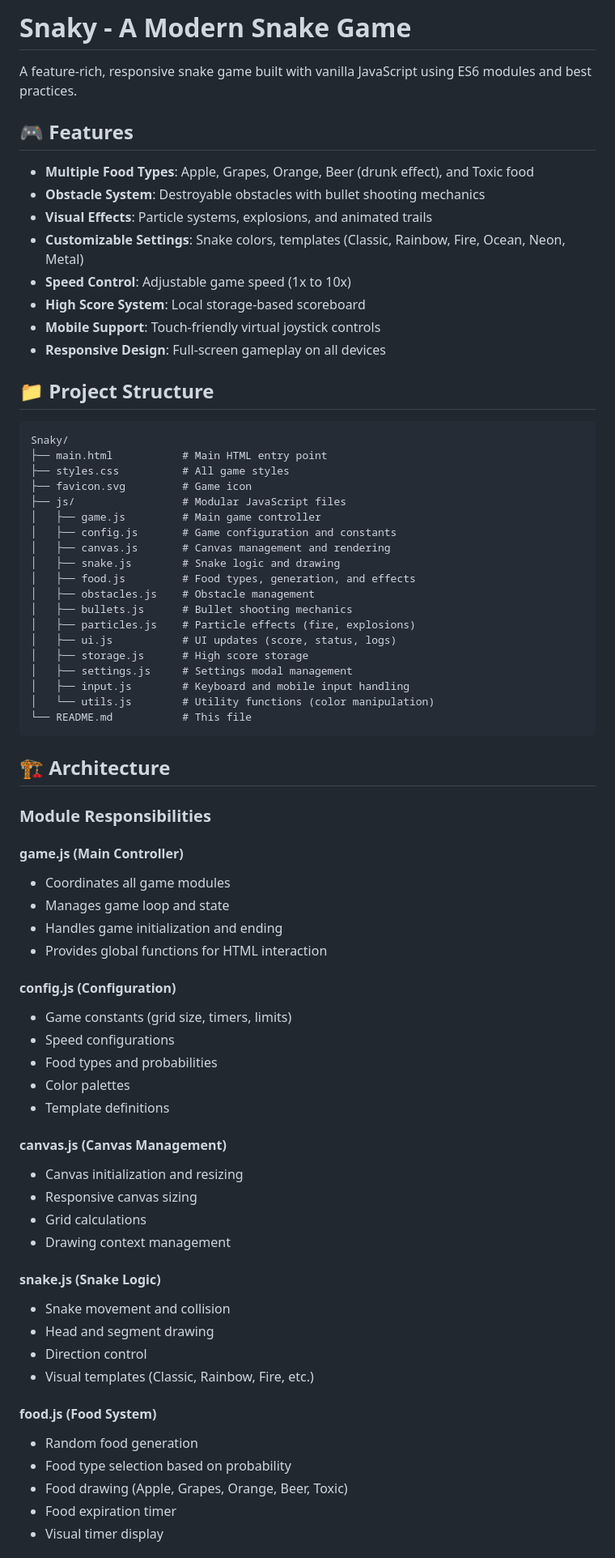
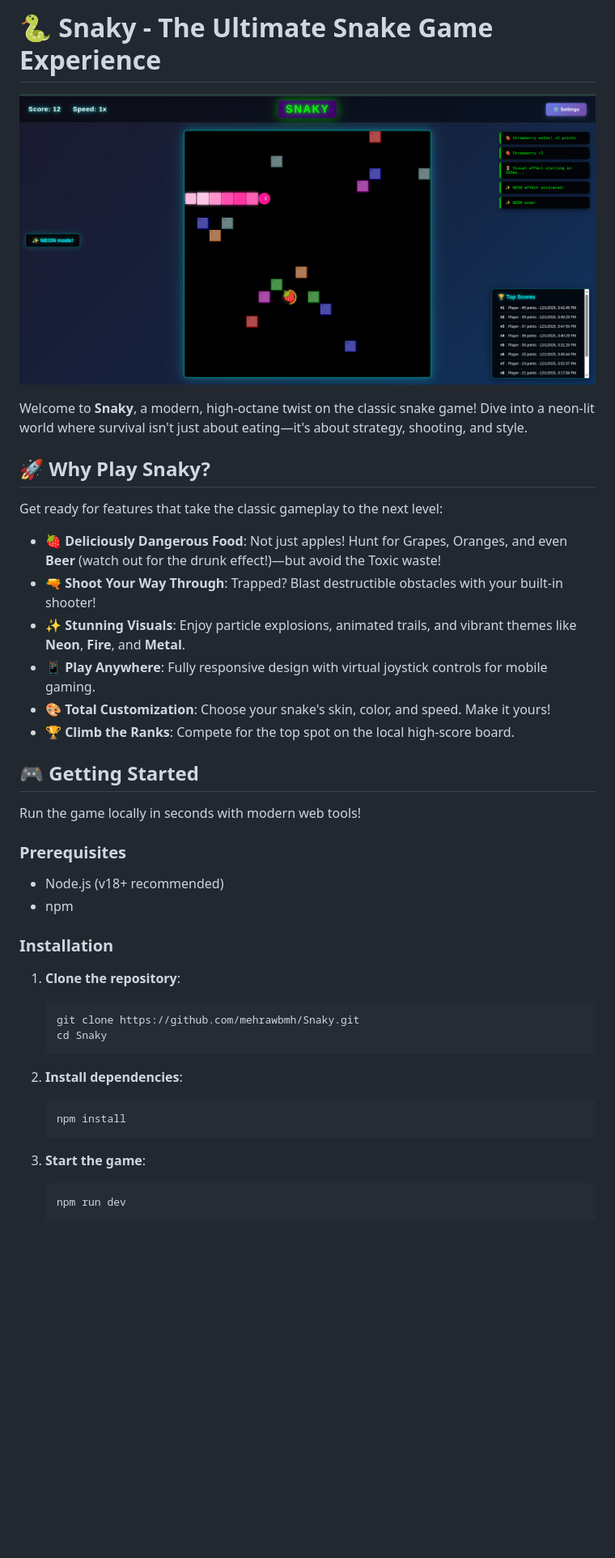
Before and after one commit to mehrawbmh/Snaky, a Markdown page: README.md, the part around the change printed below. Shown: that part at 81% size. GitHub-like rendering; pictures changed too: game-screenshot.png (added); blank space fills up the shorter version.

Commit message:
feat: migrate to vite, update readme with cool visuals

````diff
--- a/README.md
+++ b/README.md
@@ -1,75 +1,43 @@
-# Snaky - A Modern Snake Game
+# 🐍 Snaky - The Ultimate Snake Game Experience
 
-A feature-rich, responsive snake game built with vanilla JavaScript using ES6 modules and best practices.
+![Snaky Gameplay](game-screenshot.png)
 
-## 🎮 Features
+Welcome to **Snaky**, a modern, high-octane twist on the classic snake game! Dive into a neon-lit world where survival isn't just about eating—it's about strategy, shooting, and style.
 
-- **Multiple Food Types**: Apple, Grapes, Orange, Beer (drunk effect), and Toxic food
-- **Obstacle System**: Destroyable obstacles with bullet shooting mechanics
-- **Visual Effects**: Particle systems, explosions, and animated trails
-- **Customizable Settings**: Snake colors, templates (Classic, Rainbow, Fire, Ocean, Neon, Metal)
-- **Speed Control**: Adjustable game speed (1x to 10x)
-- **High Score System**: Local storage-based scoreboard
-- **Mobile Support**: Touch-friendly virtual joystick controls
-- **Responsive Design**: Full-screen gameplay on all devices
+## 🚀 Why Play Snaky?
 
-## 📁 Project Structure
+Get ready for features that take the classic gameplay to the next level:
 
-```
-Snaky/
-├── main.html           # Main HTML entry point
-├── styles.css          # All game styles
-├── favicon.svg         # Game icon
-├── js/                 # Modular JavaScript files
-│   ├── game.js         # Main game controller
-│   ├── config.js       # Game configuration and constants
-│   ├── canvas.js       # Canvas management and rendering
-│   ├── snake.js        # Snake logic and drawing
-│   ├── food.js         # Food types, generation, and effects
-│   ├── obstacles.js    # Obstacle management
-│   ├── bullets.js      # Bullet shooting mechanics
-│   ├── particles.js    # Particle effects (fire, explosions)
-│   ├── ui.js           # UI updates (score, status, logs)
-│   ├── storage.js      # High score storage
-│   ├── settings.js     # Settings modal management
-│   ├── input.js        # Keyboard and mobile input handling
-│   └── utils.js        # Utility functions (color manipulation)
-└── README.md           # This file
-```
+*   **🍓 Deliciously Dangerous Food**: Not just apples! Hunt for Grapes, Oranges, and even **Beer** (watch out for the drunk effect!)—but avoid the Toxic waste!
+*   **🔫 Shoot Your Way Through**: Trapped? Blast destructible obstacles with your built-in shooter!
+*   **✨ Stunning Visuals**: Enjoy particle explosions, animated trails, and vibrant themes like **Neon**, **Fire**, and **Metal**.
+*   **📱 Play Anywhere**: Fully responsive design with virtual joystick controls for mobile gaming.
+*   **🎨 Total Customization**: Choose your snake's skin, color, and speed. Make it yours!
+*   **🏆 Climb the Ranks**: Compete for the top spot on the local high-score board.
 
-## 🏗️ Architecture
+## 🎮 Getting Started
 
-### Module Responsibilities
+Run the game locally in seconds with modern web tools!
 
-#### **game.js** (Main Controller)
-- Coordinates all game modules
-- Manages game loop and state
-- Handles game initialization and ending
-- Provides global functions for HTML interaction
+### Prerequisites
+- Node.js (v18+ recommended)
+- npm
 
-#### **config.js** (Configuration)
-- Game constants (grid size, timers, limits)
-- Speed configurations
-- Food types and probabilities
-- Color palettes
-- Template definitions
+### Installation
 
-#### **canvas.js** (Canvas Management)
-- Canvas initialization and resizing
-- Responsive canvas sizing
-- Grid calculations
-- Drawing context management
+1.  **Clone the repository**:
+    ```bash
+    git clone https://github.com/mehrawbmh/Snaky.git
+    cd Snaky
+    ```
 
-#### **snake.js** (Snake Logic)
-- Snake movement and collision
-- Head and segment drawing
-- Direction control
-- Visual templates (Classic, Rainbow, Fire, etc.)
+2.  **Install dependencies**:
+    ```bash
+    npm install
+    ```
 
-#### **food.js** (Food System)
-- Random food generation
-- Food type selection based on probability
-- Food drawing (Apple, Grapes, Orange, Beer, Toxic)
-- Food expiration timer
-- Visual timer display
+3.  **Start the game**:
+    ```bash
+    npm run dev
+    ```
 
````
Also changed, not shown: other parts of README.md (+9 -132 lines), 5 other files.
